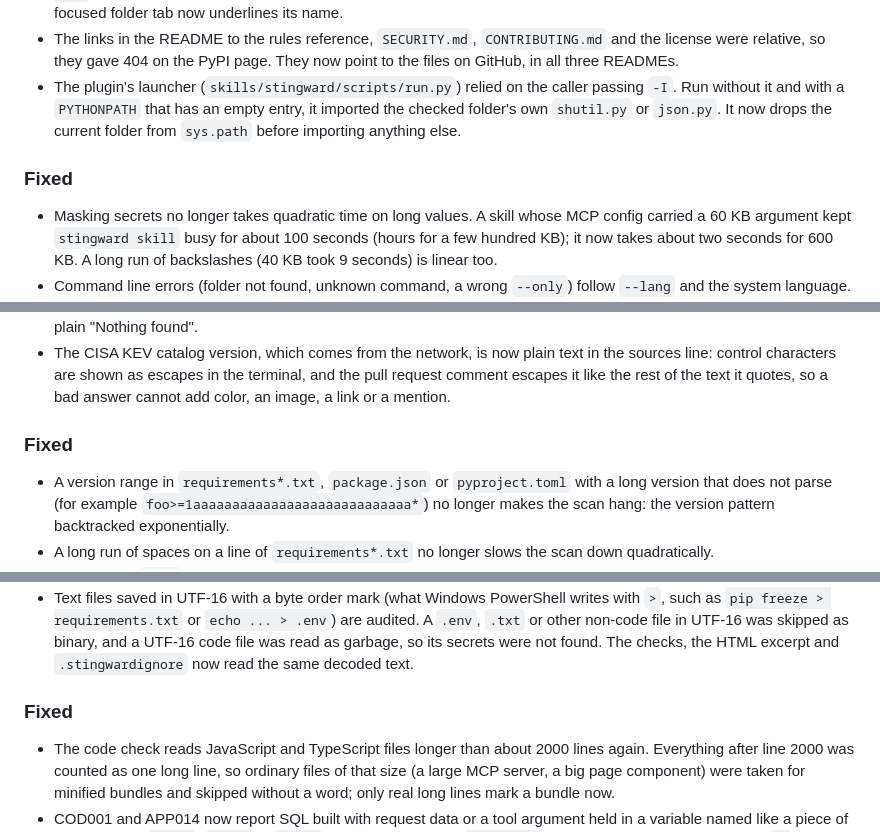
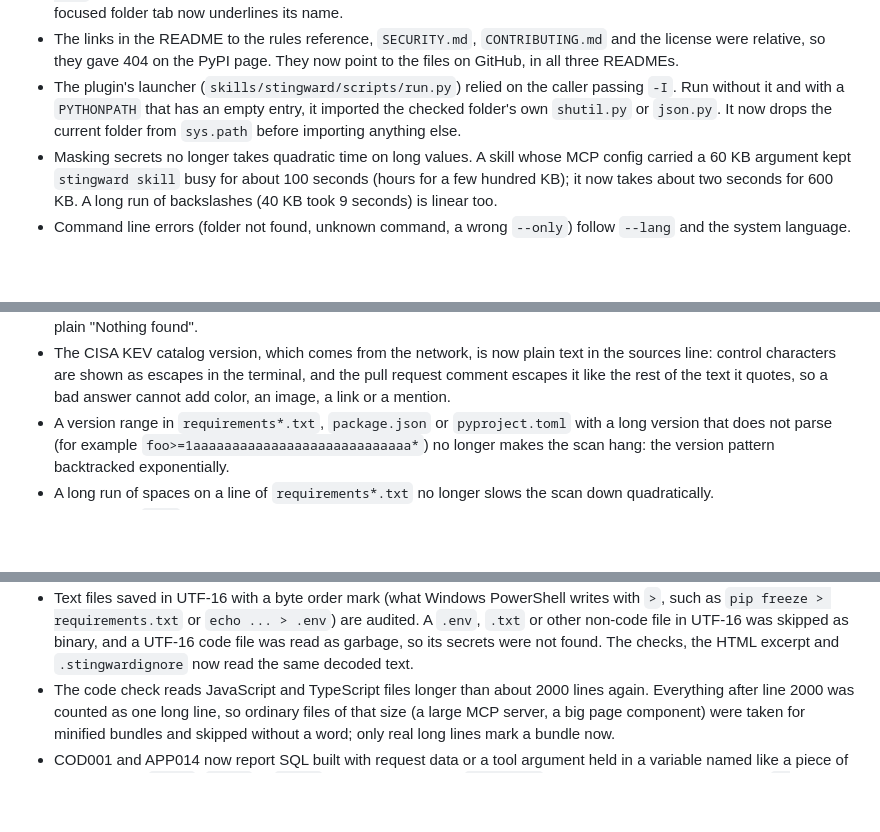
Before and after one commit to HiveControlAgents/StingWard, a Markdown page: CHANGELOG.md, 3 parts joined by grey strips. GitHub-like rendering; blank space fills up the shorter version.

Commit message:
Keep one Fixed section under Unreleased in the changelog
Merging the review branches left four Fixed headings under Unreleased.

Co-Authored-By: Claude Opus 5.5 (1M context) <noreply@anthropic.com>

```diff
--- a/CHANGELOG.md
+++ b/CHANGELOG.md
@@ -43,8 +43,6 @@ All notable changes to Stingward. The format follows [Keep a Changelog](https://
 - On the site, the "Install" folder tab showed no focus ring when reached with the keyboard: the tab's cut corners (`clip-path`) cut the ring too. The other folder tabs only showed a thin line, because the next folder covers most of the ring. A focused folder tab now underlines its name.
 - The links in the README to the rules reference, `SECURITY.md`, `CONTRIBUTING.md` and the license were relative, so they gave 404 on the PyPI page. They now point to the files on GitHub, in all three READMEs.
 - The plugin's launcher (`skills/stingward/scripts/run.py`) relied on the caller passing `-I`. Run without it and with a `PYTHONPATH` that has an empty entry, it imported the checked folder's own `shutil.py` or `json.py`. It now drops the current folder from `sys.path` before importing anything else.
-
-### Fixed
 - Masking secrets no longer takes quadratic time on long values. A skill whose MCP config carried a 60 KB argument kept `stingward skill` busy for about 100 seconds (hours for a few hundred KB); it now takes about two seconds for 600 KB. A long run of backslashes (40 KB took 9 seconds) is linear too.
 - Command line errors (folder not found, unknown command, a wrong `--only`) follow `--lang` and the system language. They were always in Portuguese.
 - `stingward skill <url>` that cannot download the skill exits with code 2 and a one-line message, also when `git clone` takes more than 180 seconds or git is not installed. It used to exit with 1, the code for "findings", or crash with a traceback, and a timeout or Ctrl+C left the temporary clone behind.
@@ -96,8 +94,6 @@ All notable changes to Stingward. The format follows [Keep a Changelog](https://
 - The code excerpts in the HTML report now come from the text the checks read, instead of opening each file again. A file changed on disk after the scan, or a step the reader applies such as dropping a byte order mark, no longer makes an excerpt differ from the line the finding points at.
 - When the CISA KEV list does not respond, the text and Markdown reports now say so in the sources line, next to OSV.dev, and the HTML report warns on its cover, in Portuguese and English: without that list, a vulnerability attackers exploit now is not raised to critical. Before, only the sources table of the HTML report said it. The pull request comment also keeps its sources line when nothing was found but a source failed, so an OSV.dev outage no longer reads as a plain "Nothing found".
 - The CISA KEV catalog version, which comes from the network, is now plain text in the sources line: control characters are shown as escapes in the terminal, and the pull request comment escapes it like the rest of the text it quotes, so a bad answer cannot add color, an image, a link or a mention.
-
-### Fixed
 - A version range in `requirements*.txt`, `package.json` or `pyproject.toml` with a long version that does not parse (for example `foo>=1aaaaaaaaaaaaaaaaaaaaaaaaaaaa*`) no longer makes the scan hang: the version pattern backtracked exponentially.
 - A long run of spaces on a line of `requirements*.txt` no longer slows the scan down quadratically.
 - A committed `.env` with a long run of spaces inside a value no longer slows the scan down quadratically (60 000 spaces took 15 seconds).
@@ -124,8 +120,6 @@ All notable changes to Stingward. The format follows [Keep a Changelog](https://
 - The suggested fix is a final release when the advisory lists one above your version: `26.4.1` instead of `26.4.0rc2`, `1.1.0` instead of `1.1.0-beta.1`. A pre-release is suggested only when it is the only fix listed.
 - A package with more advisories than OSV.dev returns in one page gets all of them: the next pages (`next_page_token`) are read, up to 10 per package. Only the first page used to be read.
 - Text files saved in UTF-16 with a byte order mark (what Windows PowerShell writes with `>`, such as `pip freeze > requirements.txt` or `echo ... > .env`) are audited. A `.env`, `.txt` or other non-code file in UTF-16 was skipped as binary, and a UTF-16 code file was read as garbage, so its secrets were not found. The checks, the HTML excerpt and `.stingwardignore` now read the same decoded text.
-
-### Fixed
 - The code check reads JavaScript and TypeScript files longer than about 2000 lines again. Everything after line 2000 was counted as one long line, so ordinary files of that size (a large MCP server, a big page component) were taken for minified bundles and skipped without a word; only real long lines mark a bundle now.
 - COD001 and APP014 now report SQL built with request data or a tool argument held in a variable named like a piece of SQL, such as `query`, `count` or `limit`, or in a field such as `item.name`, when it sits where a value goes (`'%{query}%'`, `= {count}`). Those names were taken for table names or SQL written in the code, so the most common search query in AI apps and MCP tools was never reported. In other places (`ORDER BY {order}`) and for arguments of unknown origin nothing changes.
 - The code check no longer hangs on a text built from other built texts (`a2 += a1` many times, then `a3 += a2`): a 2 KB file could stop the audit for hours. Each text is now put back together from at most 400 pieces, and the finding still comes out.
```
